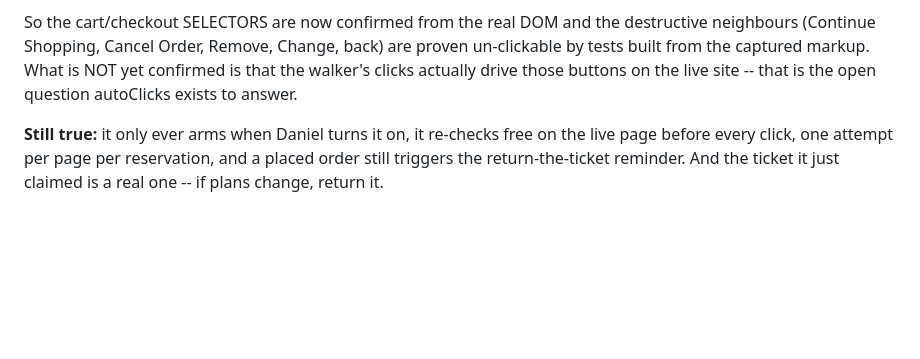
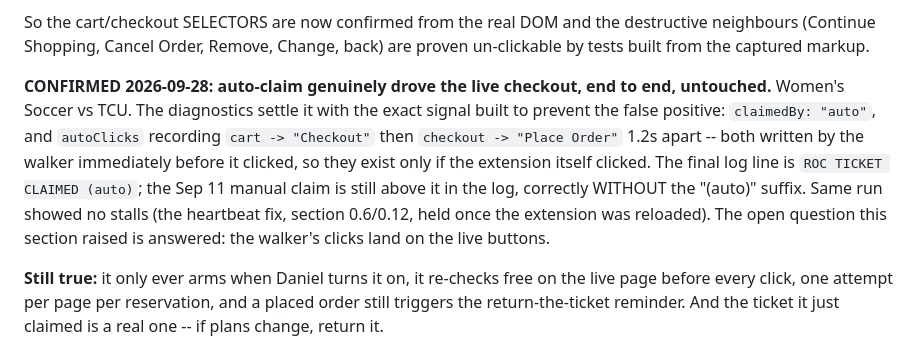
Before and after one commit to danielpj17/RocClaim, a Markdown page: CLAUDE.md, the part around the change. Rendered like a GitHub page; blank space fills up the shorter version.

Commit message:
docs: auto-claim confirmed working end to end (2026-09-28)
Women's Soccer vs TCU. The diagnostics carry the exact signal built earlier
today to prevent a false positive, and it reads positive honestly:
claimedBy "auto", autoClicks recording cart -> "Checkout" then checkout ->
"Place Order" 1.2s apart (both written by the walker just before each click, so
present only if the extension clicked), and a final "ROC TICKET CLAIMED (auto)"
log line. The Sep 11 manual claim is still in the log without the "(auto)"
suffix, so the two are distinguishable exactly as intended.

Same run showed no stalls -- the heartbeat fix held once the extension was
reloaded. Section 0.13 updated: the open question (do the walker's clicks drive
the live buttons) is answered yes.

No code change; this records the result.

Co-Authored-By: Claude Opus 4.8 <noreply@anthropic.com>

```diff
--- a/CLAUDE.md
+++ b/CLAUDE.md
@@ -655,9 +655,19 @@ log and claimedBy after it; do not trust a bare "claimed".
 
 So the cart/checkout SELECTORS are now confirmed from the real DOM and the
 destructive neighbours (Continue Shopping, Cancel Order, Remove, Change, back)
-are proven un-clickable by tests built from the captured markup. What is NOT yet
-confirmed is that the walker's clicks actually drive those buttons on the live
-site -- that is the open question autoClicks exists to answer.
+are proven un-clickable by tests built from the captured markup.
+
+**CONFIRMED 2026-09-28: auto-claim genuinely drove the live checkout, end to
+end, untouched.** Women's Soccer vs TCU. The diagnostics settle it with the
+exact signal built to prevent the false positive: `claimedBy: "auto"`, and
+`autoClicks` recording `cart -> "Checkout"` then `checkout -> "Place Order"`
+1.2s apart -- both written by the walker immediately before it clicked, so they
+exist only if the extension itself clicked. The final log line is
+`ROC TICKET CLAIMED (auto)`; the Sep 11 manual claim is still above it in the
+log, correctly WITHOUT the "(auto)" suffix. Same run showed no stalls (the
+heartbeat fix, section 0.6/0.12, held once the extension was reloaded). The open
+question this section raised is answered: the walker's clicks land on the live
+buttons.
 
 **Still true:** it only ever arms when Daniel turns it on, it re-checks free on
 the live page before every click, one attempt per page per reservation, and a
```
